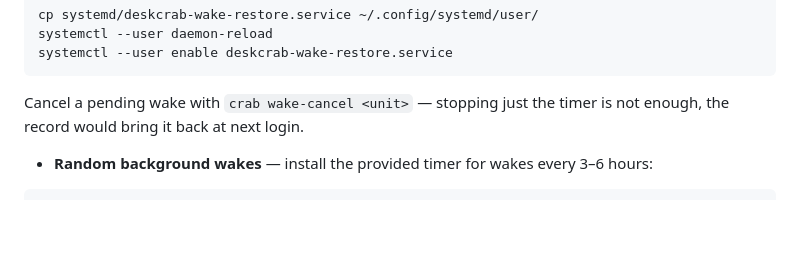
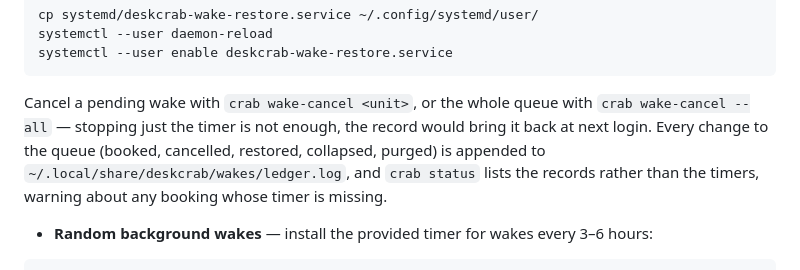
Before and after one commit to TheDiscordian/deskcrab, a Markdown page: README.md, the part around the change. GitHub-like rendering; blank space fills up the shorter version.

````diff
--- a/README.md
+++ b/README.md
@@ -178,7 +178,8 @@ systemctl --user daemon-reload
 systemctl --user enable deskcrab-wake-restore.service
 ```
 
-  Cancel a pending wake with `crab wake-cancel <unit>` — stopping just the timer is not enough, the record would bring it back at next login.
+  Cancel a pending wake with `crab wake-cancel <unit>`, or the whole queue with `crab wake-cancel --all` — stopping just the timer is not enough, the record would bring it back at next login.
+  Every change to the queue (booked, cancelled, restored, collapsed, purged) is appended to `~/.local/share/deskcrab/wakes/ledger.log`, and `crab status` lists the records rather than the timers, warning about any booking whose timer is missing.
 - **Random background wakes** — install the provided timer for wakes every 3–6 hours:
 
 ```bash
````
Also changed, not shown: CLAUDE.md (+2 -2 lines).
